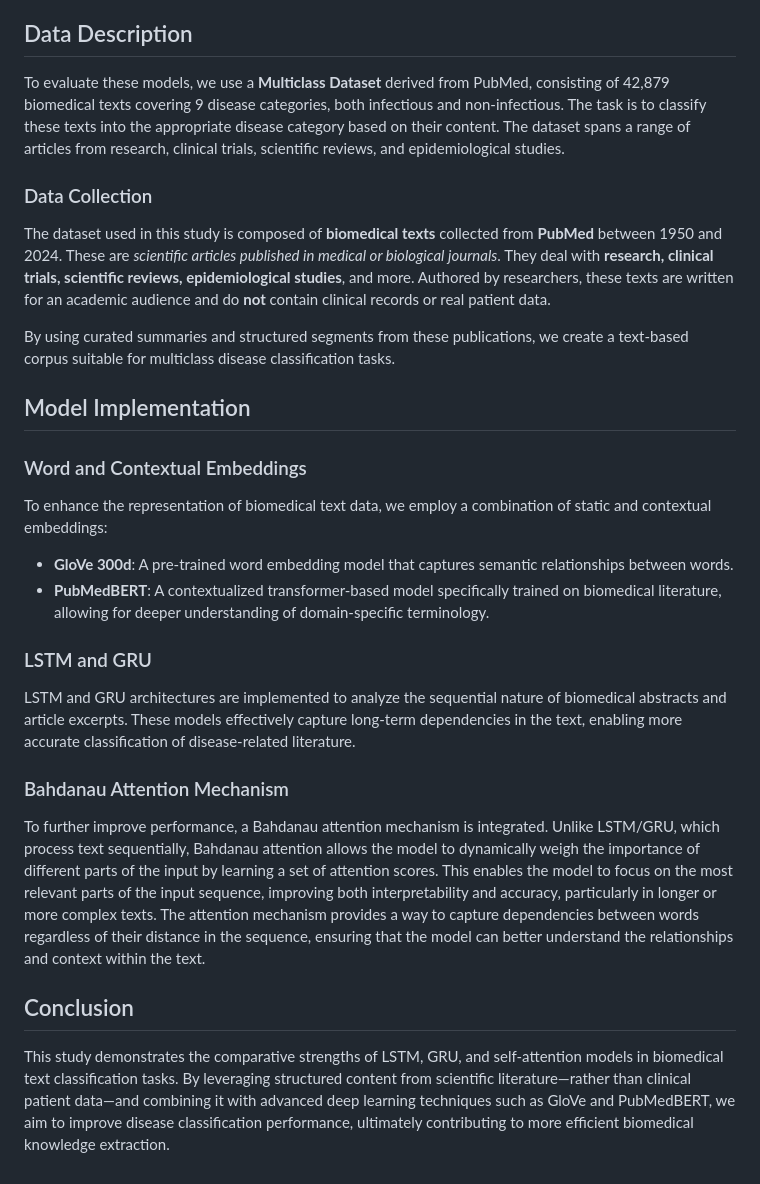
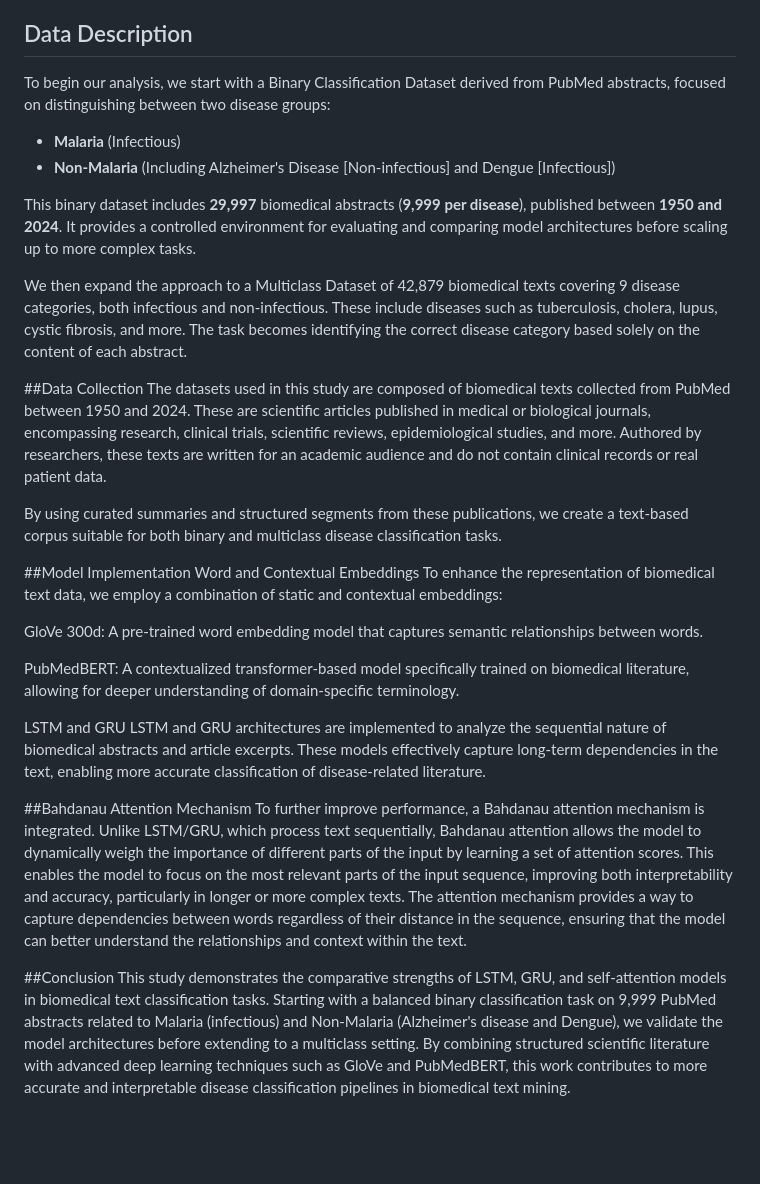
Before and after one commit to etoMvom/masterThesis, a Markdown page: README.md, the part around one of its changes. Drawn GitHub-style; blank space fills up the shorter version.

```diff
--- a/README.md
+++ b/README.md
@@ -11,30 +11,34 @@ This work explores how LSTM, GRU, and self-attention models can enhance classifi
 
 ## Data Description
 
-To evaluate these models, we use a **Multiclass Dataset** derived from PubMed, consisting of 42,879 biomedical texts covering 9 disease categories, both infectious and non-infectious. The task is to classify these texts into the appropriate disease category based on their content. The dataset spans a range of articles from research, clinical trials, scientific reviews, and epidemiological studies.
+To begin our analysis, we start with a Binary Classification Dataset derived from PubMed abstracts, focused on distinguishing between two disease groups:
 
-### Data Collection
+- **Malaria** (Infectious)
+- **Non-Malaria** (Including Alzheimer's Disease [Non-infectious] and Dengue [Infectious])
 
-The dataset used in this study is composed of **biomedical texts** collected from **PubMed** between 1950 and 2024. These are *scientific articles published in medical or biological journals*. They deal with **research, clinical trials, scientific reviews, epidemiological studies**, and more. Authored by researchers, these texts are written for an academic audience and do **not** contain clinical records or real patient data.
+This binary dataset includes **29,997** biomedical abstracts (**9,999 per disease**), published between **1950 and 2024**. It provides a controlled environment for evaluating and comparing model architectures before scaling up to more complex tasks.
 
-By using curated summaries and structured segments from these publications, we create a text-based corpus suitable for multiclass disease classification tasks.
 
-## Model Implementation
+We then expand the approach to a Multiclass Dataset of 42,879 biomedical texts covering 9 disease categories, both infectious and non-infectious. These include diseases such as tuberculosis, cholera, lupus, cystic fibrosis, and more. The task becomes identifying the correct disease category based solely on the content of each abstract.
 
-### Word and Contextual Embeddings
+##Data Collection
+The datasets used in this study are composed of biomedical texts collected from PubMed between 1950 and 2024. These are scientific articles published in medical or biological journals, encompassing research, clinical trials, scientific reviews, epidemiological studies, and more. Authored by researchers, these texts are written for an academic audience and do not contain clinical records or real patient data.
 
+By using curated summaries and structured segments from these publications, we create a text-based corpus suitable for both binary and multiclass disease classification tasks.
+
+##Model Implementation
+Word and Contextual Embeddings
 To enhance the representation of biomedical text data, we employ a combination of static and contextual embeddings:
 
-- **GloVe 300d**: A pre-trained word embedding model that captures semantic relationships between words.
-- **PubMedBERT**: A contextualized transformer-based model specifically trained on biomedical literature, allowing for deeper understanding of domain-specific terminology.
+GloVe 300d: A pre-trained word embedding model that captures semantic relationships between words.
 
-### LSTM and GRU
+PubMedBERT: A contextualized transformer-based model specifically trained on biomedical literature, allowing for deeper understanding of domain-specific terminology.
 
+LSTM and GRU
 LSTM and GRU architectures are implemented to analyze the sequential nature of biomedical abstracts and article excerpts. These models effectively capture long-term dependencies in the text, enabling more accurate classification of disease-related literature.
 
-### Bahdanau Attention Mechanism
+##Bahdanau Attention Mechanism
 To further improve performance, a Bahdanau attention mechanism is integrated. Unlike LSTM/GRU, which process text sequentially, Bahdanau attention allows the model to dynamically weigh the importance of different parts of the input by learning a set of attention scores. This enables the model to focus on the most relevant parts of the input sequence, improving both interpretability and accuracy, particularly in longer or more complex texts. The attention mechanism provides a way to capture dependencies between words regardless of their distance in the sequence, ensuring that the model can better understand the relationships and context within the text.
 
-## Conclusion
-
-This study demonstrates the comparative strengths of LSTM, GRU, and self-attention models in biomedical text classification tasks. By leveraging structured content from scientific literature—rather than clinical patient data—and combining it with advanced deep learning techniques such as GloVe and PubMedBERT, we aim to improve disease classification performance, ultimately contributing to more efficient biomedical knowledge extraction.
+##Conclusion
+This study demonstrates the comparative strengths of LSTM, GRU, and self-attention models in biomedical text classification tasks. Starting with a balanced binary classification task on 9,999 PubMed abstracts related to Malaria (infectious) and Non-Malaria (Alzheimer's disease and Dengue), we validate the model architectures before extending to a multiclass setting. By combining structured scientific literature with advanced deep learning techniques such as GloVe and PubMedBERT, this work contributes to more accurate and interpretable disease classification pipelines in biomedical text mining.
```
Also changed, not shown: other parts of README.md (+1 -1 lines).
